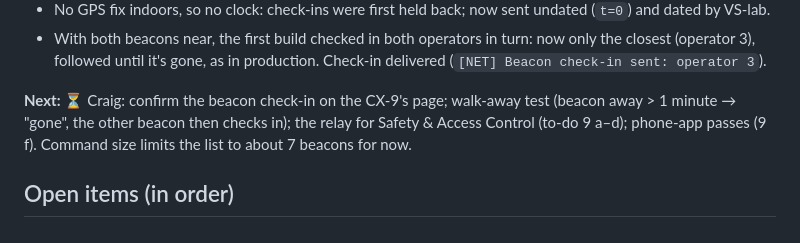
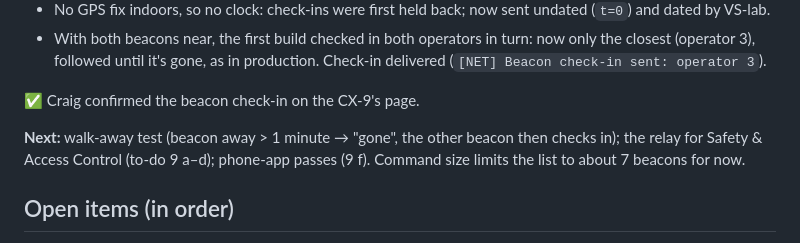
Before and after one commit to channamV/vs-lab, a Markdown page: docs/hardware-bringup.md, the part around the change. Rendered like a GitHub page.

Commit message:
Docs: beacon check-in confirmed on the CX-9's page
Co-Authored-By: Claude Opus 5.5 <noreply@anthropic.com>

```diff
--- a/docs/hardware-bringup.md
+++ b/docs/hardware-bringup.md
@@ -433,7 +433,9 @@ operator 3):
 - With both beacons near, the first build checked in both operators in turn: now only the closest (operator 3),
   followed until it's gone, as in production. Check-in delivered (`[NET] Beacon check-in sent: operator 3`).
 
-**Next:** ⏳ Craig: confirm the beacon check-in on the CX-9's page; walk-away test (beacon away > 1 minute → "gone",
+✅ Craig confirmed the beacon check-in on the CX-9's page.
+
+**Next:** walk-away test (beacon away > 1 minute → "gone",
 the other beacon then checks in); the relay for Safety & Access Control (to-do 9 a–d); phone-app passes (9 f).
 Command size limits the list to about 7 beacons for now.
 
```
